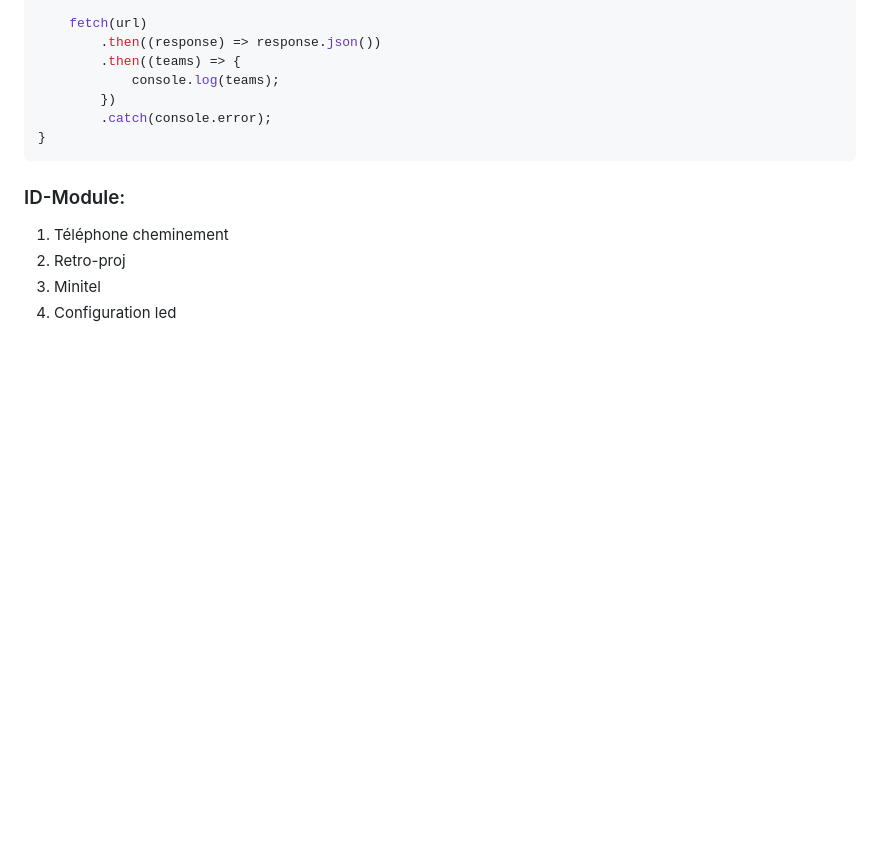
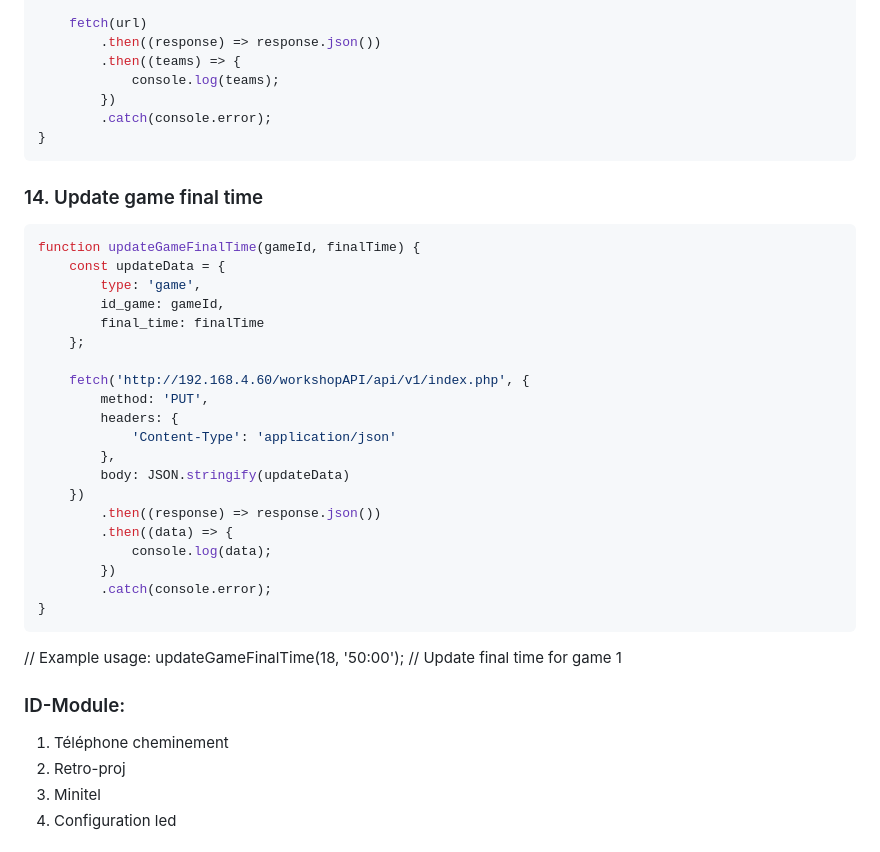
Before and after one commit to nathan74490/saveyourbuddy, a Markdown page: README.md, the part around the change. Rendered like a GitHub page; blank space fills up the shorter version.

````diff
--- a/README.md
+++ b/README.md
@@ -252,6 +252,32 @@ function getTeams() {
 }
 ```
 
+### 14. Update game final time
+```javascript
+function updateGameFinalTime(gameId, finalTime) {
+    const updateData = {
+        type: 'game',
+        id_game: gameId,
+        final_time: finalTime
+    };
+
+    fetch('http://192.168.4.60/workshopAPI/api/v1/index.php', {
+        method: 'PUT',
+        headers: {
+            'Content-Type': 'application/json'
+        },
+        body: JSON.stringify(updateData)
+    })
+        .then((response) => response.json())
+        .then((data) => {
+            console.log(data);
+        })
+        .catch(console.error);
+}
+```
+// Example usage:
+updateGameFinalTime(18, '50:00'); // Update final time for game 1
+
 ### ID-Module:
 
 1. Téléphone cheminement
````
